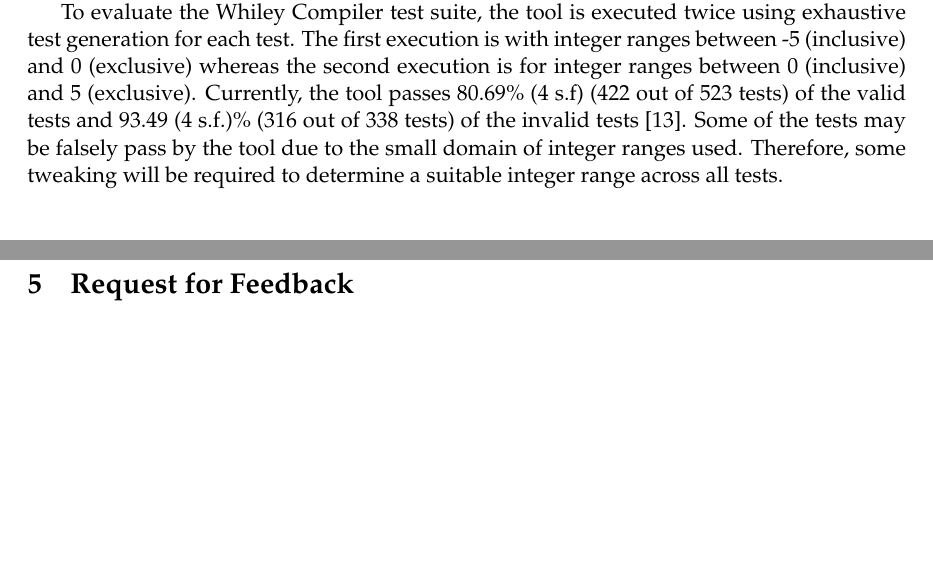
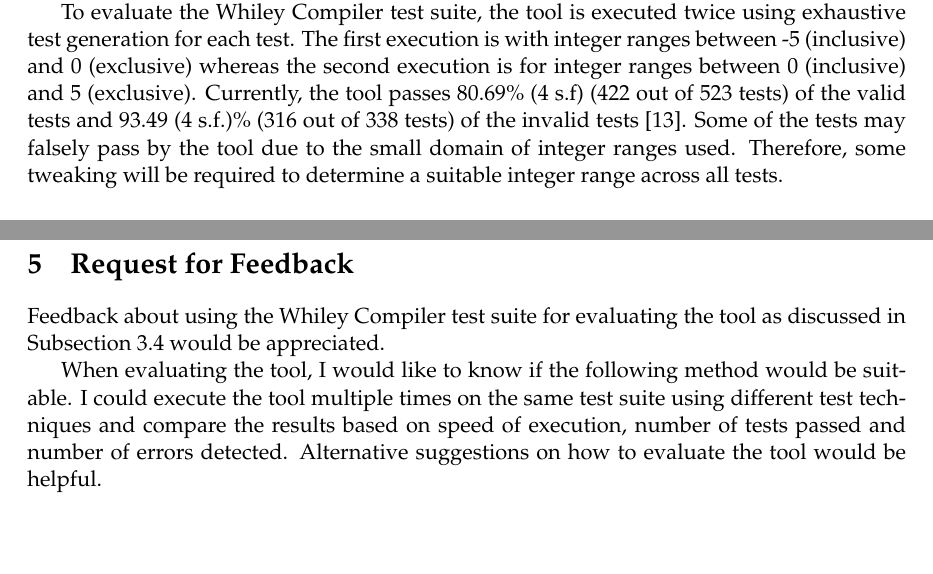
Before and after one commit to JC626/quickcheck-for-whiley, a LaTeX paper (Documentation/Preliminary Report/preliminary_report_outline.tex, which reads Documentation/Preliminary Report/feedback.tex, Documentation/Preliminary Report/workCompleted.tex): two parts of pages 9 and 11 of 13, joined at a grey line, cut so that both start at the same text. Compiled offline with pdfLaTeX.

Commit message:
Add request for feedback in preliminary report

```diff
--- a/Documentation/Preliminary Report/feedback.tex
+++ b/Documentation/Preliminary Report/feedback.tex
@@ -3,3 +3,8 @@
 %This should highlight any difficulties currently faced, and
 %make specific requests for guidance from the examination committee. For example, a student may be unsure how best to evaluate their artifact, and would appreciate
 %suggestions for alternative methods.
+
+Feedback about using the Whiley Compiler test suite for evaluating the tool as discussed in Subsection \ref{subsec:toolEval} would be appreciated.
+
+When evaluating the tool, I would like to know if the following method would be suitable. I could execute the tool multiple times on the same test suite using different test techniques and compare the results based on speed of execution, number of tests passed and number of errors detected.
+Alternative suggestions on how to evaluate the tool would be helpful.
--- a/Documentation/Preliminary Report/workCompleted.tex
+++ b/Documentation/Preliminary Report/workCompleted.tex
@@ -109,7 +110,7 @@
 A successful implementation of the tool should pass all tests.
 
 To evaluate the Whiley Compiler test suite, the tool is executed twice using exhaustive test generation for each test. The first execution is with integer ranges between -5 (inclusive) and 0  (exclusive) whereas the second execution is for integer ranges between 0 (inclusive) and 5 (exclusive).
-Currently, the tool passes 80.69\% (4 s.f) (422 out of 523 tests) of the valid tests and 93.49 (4 s.f.)\% (316 out of 338 tests) of the invalid tests \cite{qcWhileyStatistics}. Some of the tests may be falsely pass by the tool due to the small domain of integer ranges used. Therefore, some tweaking will be required to determine a suitable integer range across all tests.
+Currently, the tool passes 80.69\% (4 s.f) (422 out of 523 tests) of the valid tests and 93.49 (4 s.f.)\% (316 out of 338 tests) of the invalid tests \cite{qcWhileyStatistics}. Some of the tests may falsely pass by the tool due to the small domain of integer ranges used. Therefore, some tweaking will be required to determine a suitable integer range across all tests.
 
 % Talk about how the tool is run
 % Talk about evaluating the tool using the Whiley valid and invalid tests
```
Also changed, not shown: Documentation/Preliminary Report/preliminary_report_outline.pdf, Documentation/Preliminary Report/workCompleted.tex (1 more changed lines).
